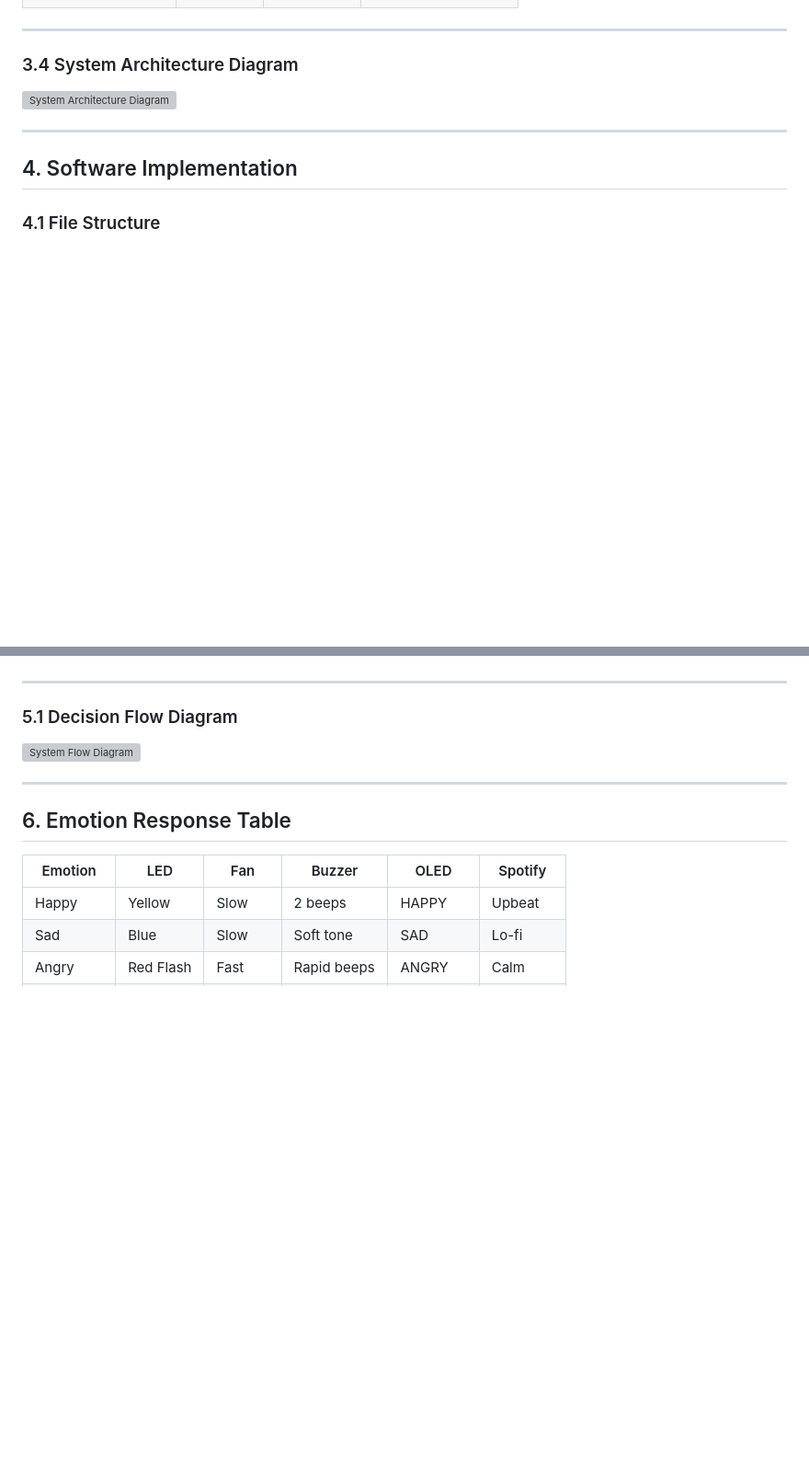
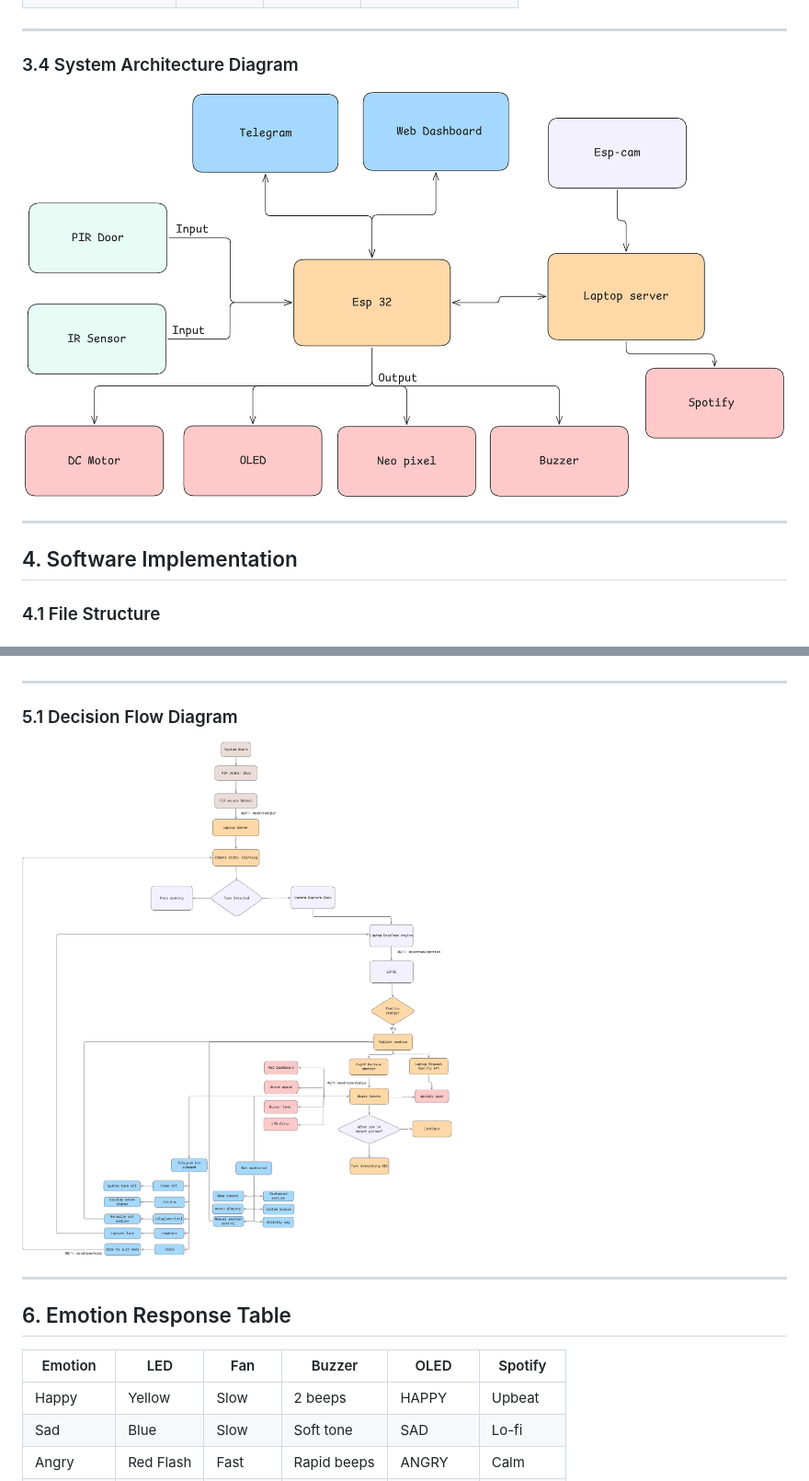
Before and after one commit to ManithSoun/IoT-003-Group7-Aupp-2026, a Markdown page: mood-room/README.md, 2 parts joined by grey strips. Shown at 92% size. GitHub-like rendering; pictures changed too: mood-room/assets/system_architecture.png (added), mood-room/assets/system_folwchart.png (added); blank space fills up the shorter version; grey boxes are pictures that could not be loaded.

Commit message:
add image

```diff
--- a/mood-room/README.md
+++ b/mood-room/README.md
@@ -102,7 +102,7 @@ After processing, commands are sent back to the ESP32, which activates output de
 
 ### 3.4 System Architecture Diagram
 
-![System Architecture Diagram]()
+![System Architecture Diagram](/mood-room/assets/system_architecture.png)
 
 ---
 
@@ -163,7 +163,7 @@ MoodRoom uses multiple sensor and AI conditions before taking action.
 
 ### 5.1 Decision Flow Diagram
 
-![System Flow Diagram]()
+![System Flow Diagram](/mood-room/assets/system_folwchart.png)
 
 ---
 
```
